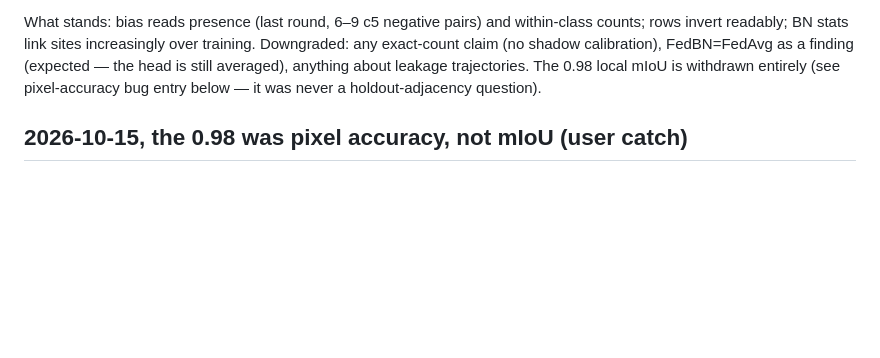
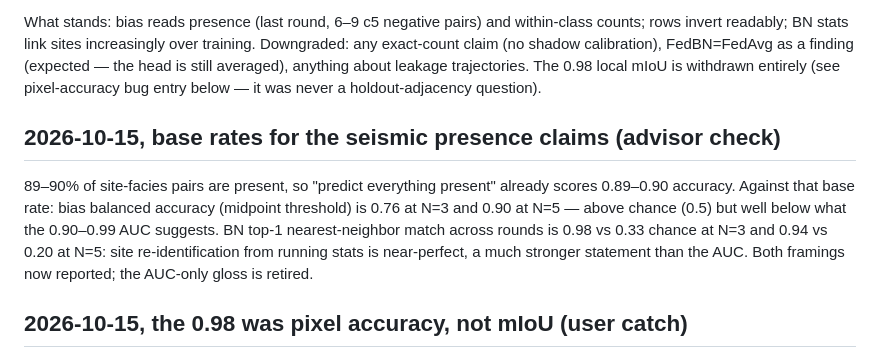
Before and after one commit to CarlosMari/FL-for-Seismic, a Markdown page: findings.md, the part around the change. GitHub-like rendering; blank space fills up the shorter version.

Commit message:
Seismic base rates: balanced accuracy + BN top-1 vs chance.

```diff
--- a/findings.md
+++ b/findings.md
@@ -401,6 +401,10 @@ BN running means identify sites at AUC 0.82–0.89 overall, 0.79–0.87 early, 0
 
 What stands: bias reads presence (last round, 6–9 c5 negative pairs) and within-class counts; rows invert readably; BN stats link sites increasingly over training. Downgraded: any exact-count claim (no shadow calibration), FedBN=FedAvg as a finding (expected — the head is still averaged), anything about leakage trajectories. The 0.98 local mIoU is withdrawn entirely (see pixel-accuracy bug entry below — it was never a holdout-adjacency question).
 
+## 2026-10-15, base rates for the seismic presence claims (advisor check)
+
+89–90% of site-facies pairs are present, so "predict everything present" already scores 0.89–0.90 accuracy. Against that base rate: bias balanced accuracy (midpoint threshold) is 0.76 at N=3 and 0.90 at N=5 — above chance (0.5) but well below what the 0.90–0.99 AUC suggests. BN top-1 nearest-neighbor match across rounds is 0.98 vs 0.33 chance at N=3 and 0.94 vs 0.20 at N=5: site re-identification from running stats is near-perfect, a much stronger statement than the AUC. Both framings now reported; the AUC-only gloss is retired.
+
 ## 2026-10-15, the 0.98 was pixel accuracy, not mIoU (user catch)
 
 `evaluate_personalized_local` scored every client with `_accuracy` (example accuracy), which on segmentation equals pixel accuracy. On imbalanced facies that reads ~0.98 while macro mIoU sits at 0.72–0.75 (recomputed from saved states on N=3 batchnorm: train 0.82–0.95, holdout 0.66–0.81, c5 IoU 0.0 everywhere). Per-round history always held mIoU (0.73 at round 20); only the end-of-run `results.json`/`run_meta.json` local fields carry the wrong metric, because `server.run()` overwrites them from the end scorer. Fixed in code (task metric unless a log prior is applied; classification behavior identical), regression test added (`test_personalized_metric`: majority model scores <0.7 mIoU), `seismic_f3.csv` local column recomputed from history. Corrected utility: local mIoU 0.72–0.75, global 0.43–0.58, global-on-local ≈0.71. The deployed model barely beats the shared model on client holdouts — the large drop is official-test survey shift, not personalization. The buffer-holdout comparison still runs, now against a smaller claimed gap.
```
